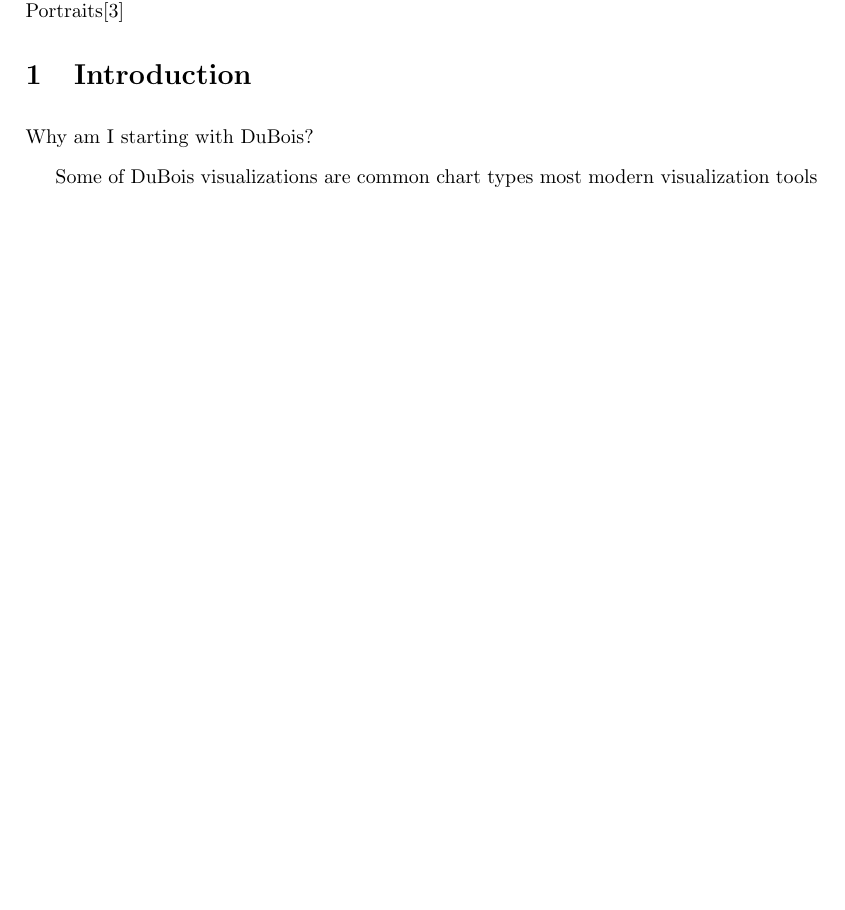
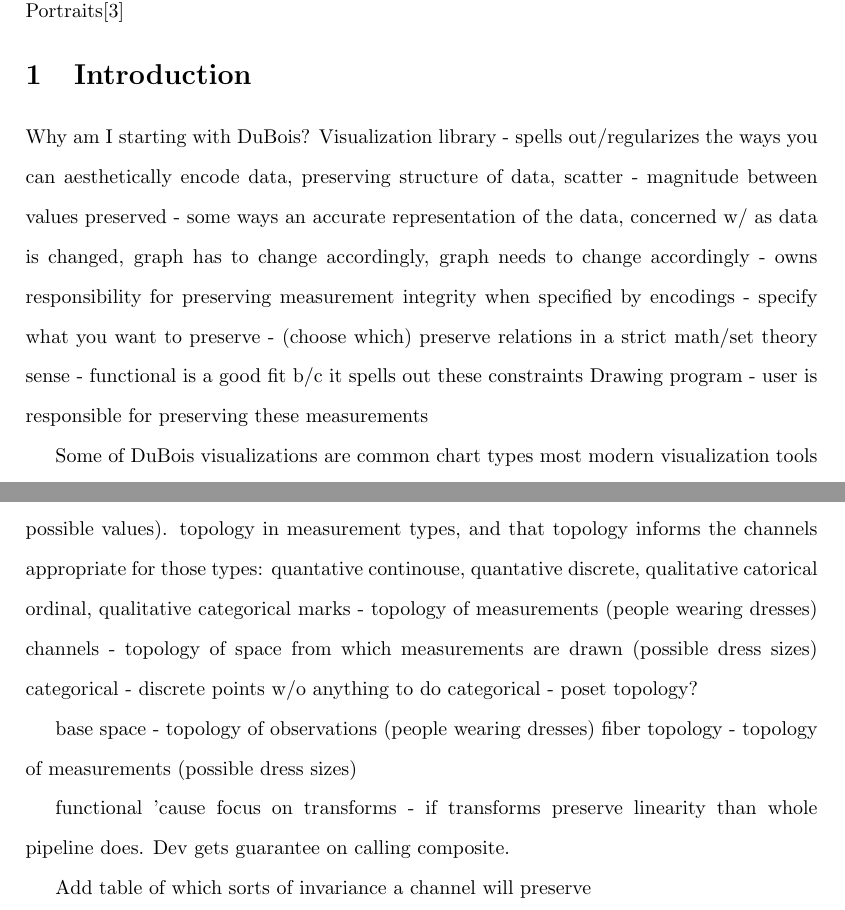
Before and after one commit to story645/proposal, a LaTeX thesis (draft/intro.tex): part of page 4 of 10 before the commit and two parts of pages 4 and 6 of 11 after it, the two joined at a grey line, cut so that both start at the same text, the shorter picture padded with empty space. Compiled offline with pdfLaTeX; a LaTeX package or settings file that is missing is left out.

Commit message:
notes from meeting

```diff
--- a/draft/intro.tex
+++ b/draft/intro.tex
@@ -30,6 +30,11 @@
 \end{figure}
 
 Why am I starting with DuBois?
+Visualization library - spells out/regularizes the ways you can aesthetically encode data, preserving structure of data, scatter - magnitude between values preserved - some ways an accurate representation of the data, concerned w/ as data is changed, graph has to change accordingly, graph needs to change accordingly - owns responsibility for preserving measurement integrity when specified by encodings
+    - specify what you want to preserve
+        - (choose which) preserve relations in a strict math/set theory sense
+    - functional is a good fit b/c it spells out these constraints
+Drawing program - user is responsible for preserving these measurements
 
  Some of DuBois visualizations are common chart types most modern visualization tools (cite excel, tableu, matplotlib, ggplot, maybe high chart) support, while others are far more custom and likely need tools with drawing capabilities (cite: matplotlib, base r, d3) \cite{duboiscenterattheuniversityofmassachusettsBoisDataPortraits2018}. This intentionality in what charts the tool supports and the flexibility it gives the user underpins why we care about this problem. Drawing programs don't really have to care about the data structure because everything is explicit - the user chooses the shape, line, color, they are by hand manually doing all the encoding. Visualization libraries on the other hand allow users to specify which bits of the data they want encoded and how, but there's a lot of implicit mapping of the raw variables in the data to the encodings. We want some confidence that the visualization tool is making the mapping we intended. We often do this by implictely encoding the data structure in the grammar of the visualiztion tool (grammaer of graphics, vega, ggplot, altair), but a goal of Matplotlib \cite{huntermatplotlib2007} is to be fairly data structure agnostic. We are proposing an architecture that converts these implicit assumptions into explicit contracts between the data and the visualization.
 
@@ -75,7 +80,19 @@
 \end{description}
 
 The visual channels in fig~\ref{fig:retinal_variable} are recommended based on the measurement type, quantative versus qualitativem  and Munzner generalizes the quantative channels as magnitude channels for ordered attributes (measurements drawn from an ordered set of possible values) and the qualitative channels as identity channels for categorical attributes (random set of possible values).
+topology in measurement types, and that topology informs the channels appropriate for those types:
+    quantative continouse, quantative discrete, qualitative catorical ordinal, qualitative categorical
+    marks - topology of measurements (people wearing dresses)
+    channels - topology of space from which measurements are drawn (possible dress sizes)
+    categorical - discrete points w/o anything to do
+    categorical - poset topology?
 
+    base space - topology of observations (people wearing dresses)
+    fiber topology - topology of measurements (possible dress sizes)
+
+functional 'cause focus on transforms - if transforms preserve linearity than whole pipeline does. Dev gets guarantee on calling composite.
+
+Add table of which sorts of invariance a channel will preserve
 
 \begin{figure}
     \includegraphics{figures/intro/munzner_datatypes}
```
